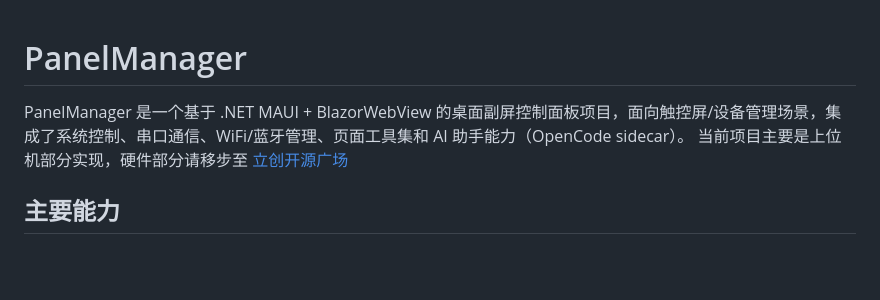
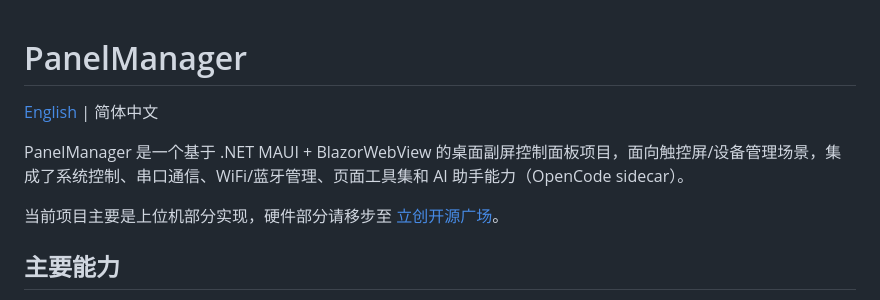
Before and after one commit to git8129/PanelManager, a Markdown page: README.md, the part around the change. Drawn GitHub-style; blank space fills up the shorter version.

```diff
--- a/README.md
+++ b/README.md
@@ -1,7 +1,10 @@
 # PanelManager
 
+[English](README_EN.md) | 简体中文
+
 PanelManager 是一个基于 .NET MAUI + BlazorWebView 的桌面副屏控制面板项目，面向触控屏/设备管理场景，集成了系统控制、串口通信、WiFi/蓝牙管理、页面工具集和 AI 助手能力（OpenCode sidecar）。
-当前项目主要是上位机部分实现，硬件部分请移步至 [立创开源广场](https://oshwhub.com/5473675a/project_rnkdtbtx)
+
+当前项目主要是上位机部分实现，硬件部分请移步至 [立创开源广场](https://oshwhub.com/5473675a/project_rnkdtbtx)。
 
 ## 主要能力
 
```
Also changed, not shown: AGENTS.md (+48 -9 lines), README_EN.md (added, +133 -0 lines).
